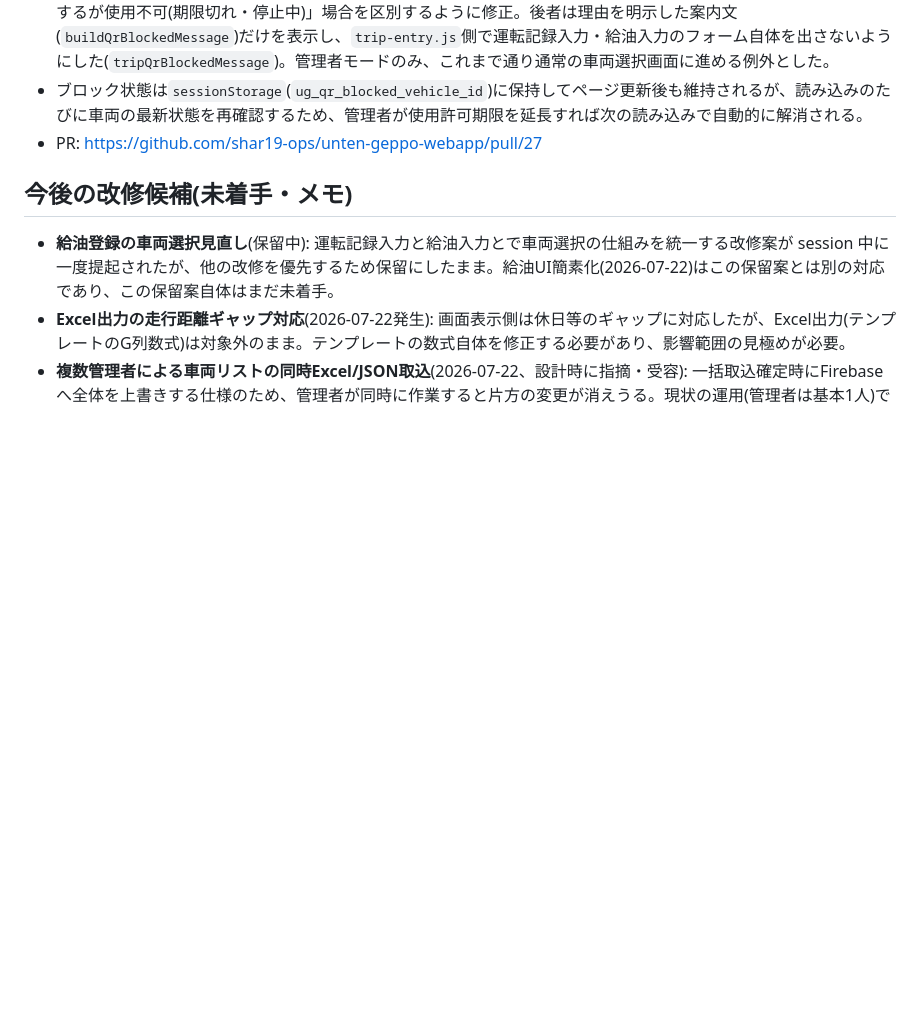
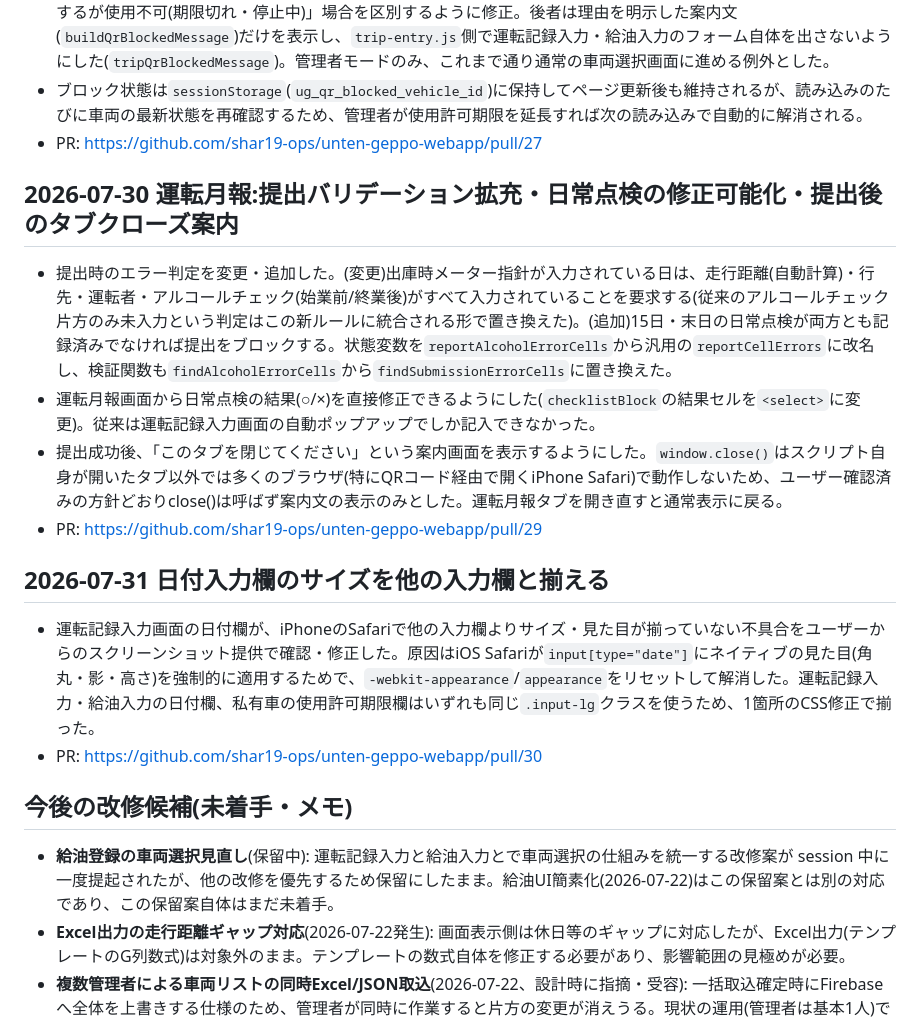
Before and after one commit to shar19-ops/unten-geppo-webapp, a Markdown page: DEVLOG.md, the part around the change. GitHub-like rendering; blank space fills up the shorter version.

Commit message:
DEVLOGにPR #29・#30の記録を追記

```diff
--- a/DEVLOG.md
+++ b/DEVLOG.md
@@ -190,6 +190,18 @@
 - ブロック状態は`sessionStorage`(`ug_qr_blocked_vehicle_id`)に保持してページ更新後も維持されるが、読み込みのたびに車両の最新状態を再確認するため、管理者が使用許可期限を延長すれば次の読み込みで自動的に解消される。
 - PR: https://github.com/shar19-ops/unten-geppo-webapp/pull/27
 
+## 2026-07-30 運転月報:提出バリデーション拡充・日常点検の修正可能化・提出後のタブクローズ案内
+
+- 提出時のエラー判定を変更・追加した。(変更)出庫時メーター指針が入力されている日は、走行距離(自動計算)・行先・運転者・アルコールチェック(始業前/終業後)がすべて入力されていることを要求する(従来のアルコールチェック片方のみ未入力という判定はこの新ルールに統合される形で置き換えた)。(追加)15日・末日の日常点検が両方とも記録済みでなければ提出をブロックする。状態変数を`reportAlcoholErrorCells`から汎用の`reportCellErrors`に改名し、検証関数も`findAlcoholErrorCells`から`findSubmissionErrorCells`に置き換えた。
+- 運転月報画面から日常点検の結果(○/×)を直接修正できるようにした(`checklistBlock`の結果セルを`<select>`に変更)。従来は運転記録入力画面の自動ポップアップでしか記入できなかった。
+- 提出成功後、「このタブを閉じてください」という案内画面を表示するようにした。`window.close()`はスクリプト自身が開いたタブ以外では多くのブラウザ(特にQRコード経由で開くiPhone Safari)で動作しないため、ユーザー確認済みの方針どおりclose()は呼ばず案内文の表示のみとした。運転月報タブを開き直すと通常表示に戻る。
+- PR: https://github.com/shar19-ops/unten-geppo-webapp/pull/29
+
+## 2026-07-31 日付入力欄のサイズを他の入力欄と揃える
+
+- 運転記録入力画面の日付欄が、iPhoneのSafariで他の入力欄よりサイズ・見た目が揃っていない不具合をユーザーからのスクリーンショット提供で確認・修正した。原因はiOS Safariが`input[type="date"]`にネイティブの見た目(角丸・影・高さ)を強制的に適用するためで、`-webkit-appearance`/`appearance`をリセットして解消した。運転記録入力・給油入力の日付欄、私有車の使用許可期限欄はいずれも同じ`.input-lg`クラスを使うため、1箇所のCSS修正で揃った。
+- PR: https://github.com/shar19-ops/unten-geppo-webapp/pull/30
+
 ## 今後の改修候補(未着手・メモ)
 
 - **給油登録の車両選択見直し**(保留中): 運転記録入力と給油入力とで車両選択の仕組みを統一する改修案が session 中に一度提起されたが、他の改修を優先するため保留にしたまま。給油UI簡素化(2026-07-22)はこの保留案とは別の対応であり、この保留案自体はまだ未着手。
```
